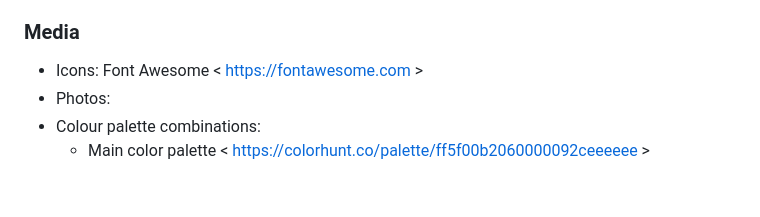
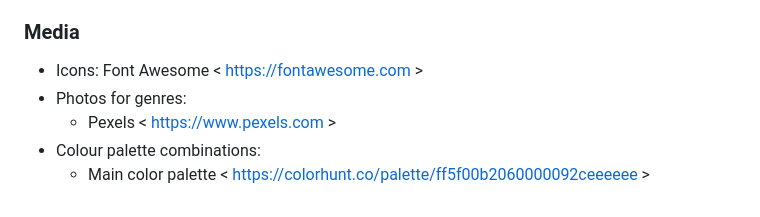
Before and after one commit to JedDizon/lights-camera-question-project2, a Markdown page: README.md, the part around the change. Rendered like a GitHub page.

Commit message:
README added to media credits

```diff
--- a/README.md
+++ b/README.md
@@ -356,6 +356,7 @@ Steps to set up the project on a local machine:
 ### Media
 
 - Icons: Font Awesome < https://fontawesome.com >
-- Photos:
+- Photos for genres:
+  - Pexels < https://www.pexels.com >
 - Colour palette combinations:
   - Main color palette <  https://colorhunt.co/palette/ff5f00b2060000092ceeeeee >
```
